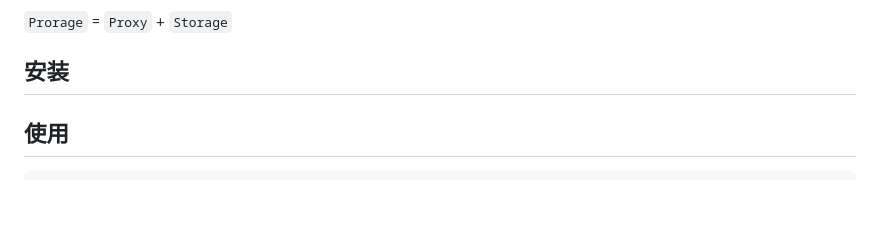
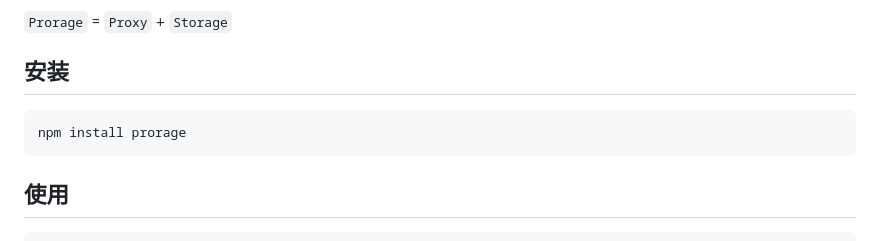
Before and after one commit to aweikalee/prorage, a Markdown page: README.md, the part around the change. GitHub-like rendering; blank space fills up the shorter version.

Commit message:
docs: add "install"

````diff
--- a/README.md
+++ b/README.md
@@ -4,6 +4,9 @@
 `Prorage` = `Proxy` + `Storage`
 
 ## 安装
+```sh
+npm install prorage
+```
 
 ## 使用
 ```js
````
